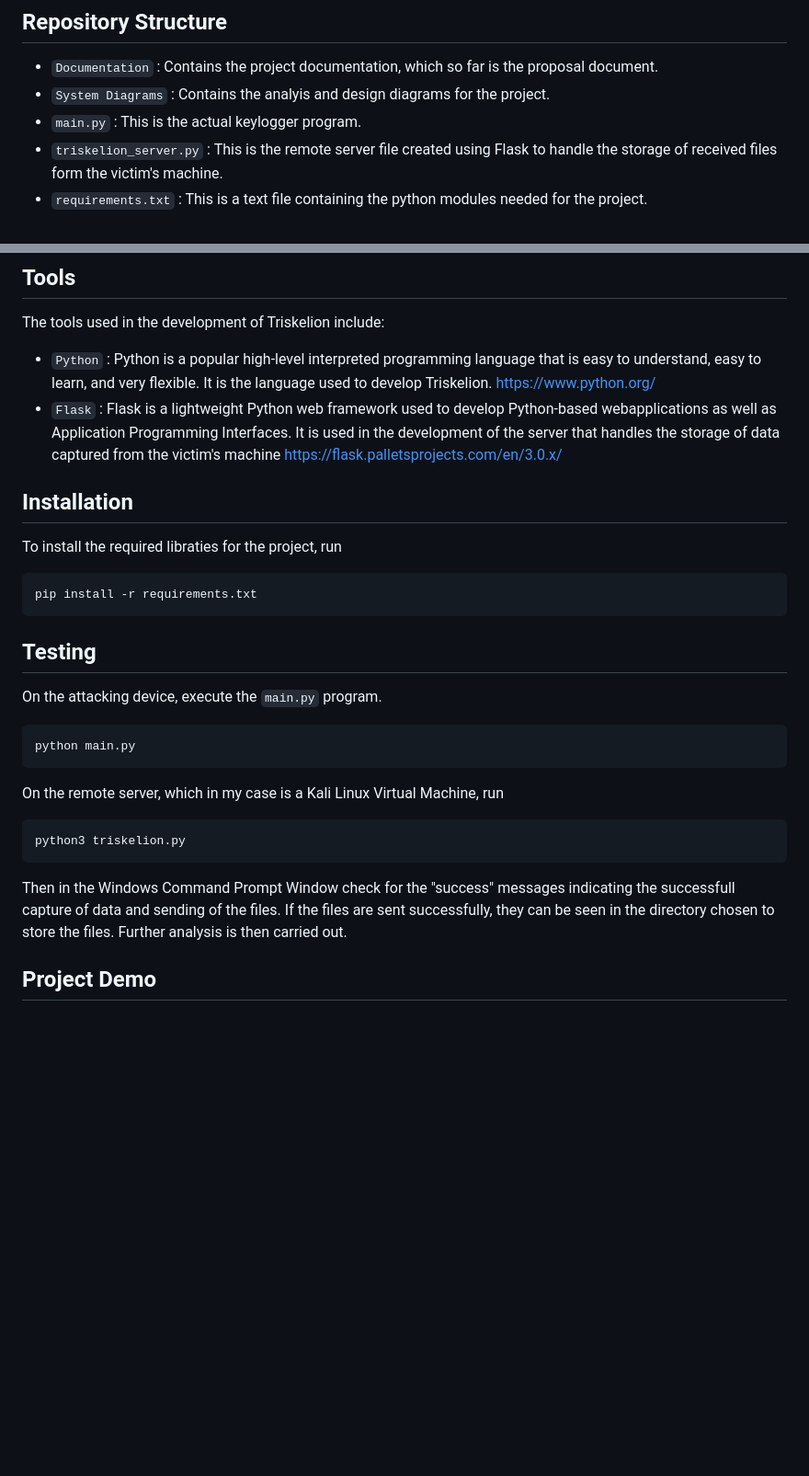
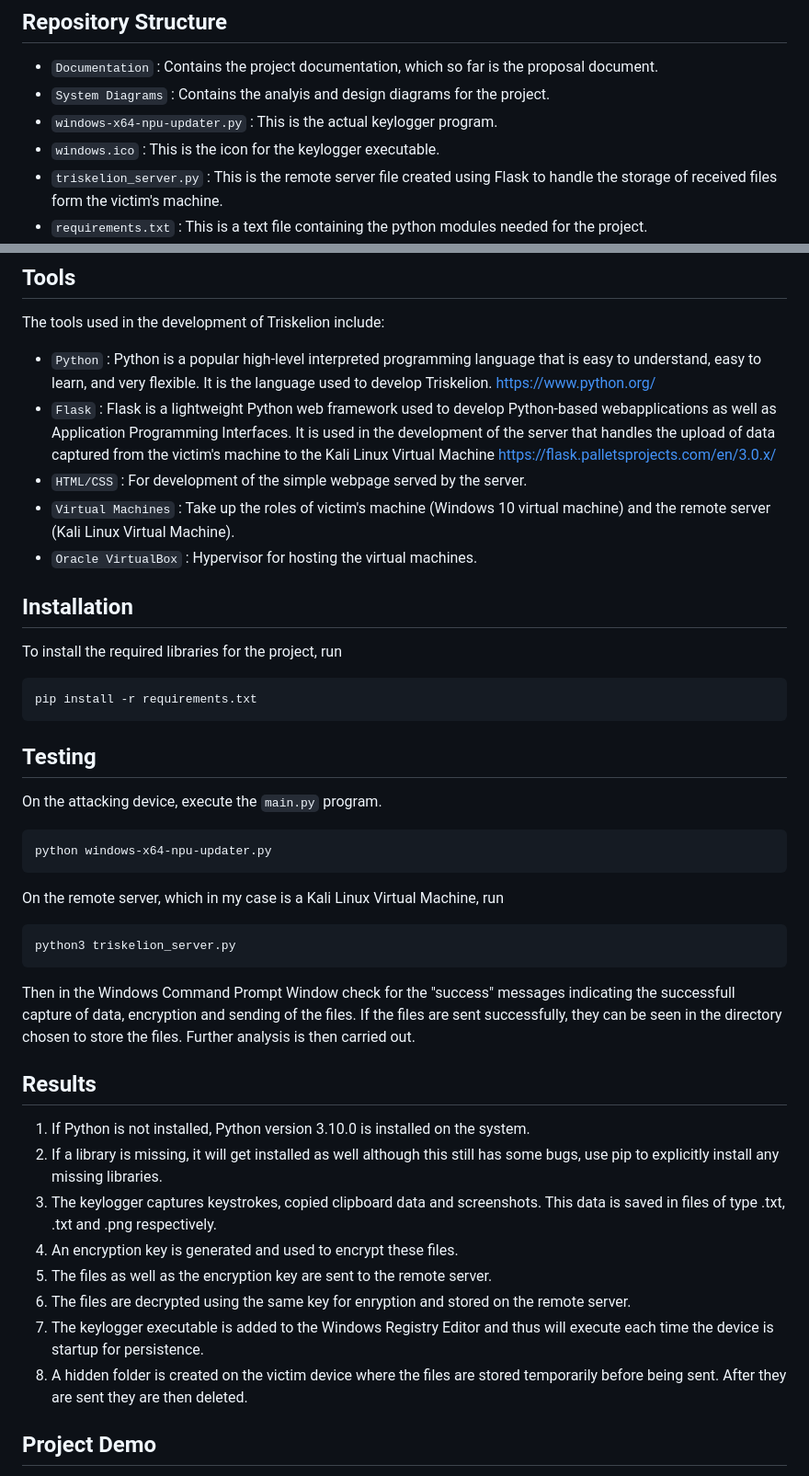
Before and after one commit to arnold7800x3d/Triskelion_Python_Keylogger, a Markdown page: README.md, 2 parts joined by grey strips. Shown at 92% size. Drawn GitHub-style; blank space fills up the shorter version.

````diff
--- a/README.md
+++ b/README.md
@@ -10,7 +10,8 @@ Ultimately, this research aims to contribute to the cybersecurity field by provi
 ## Repository Structure
 - `Documentation` : Contains the project documentation, which so far is the proposal document.
 - `System Diagrams` : Contains the analyis and design diagrams for the project.
-- `main.py` : This is the actual keylogger program.
+- `windows-x64-npu-updater.py` : This is the actual keylogger program.
+- `windows.ico` : This is the icon for the keylogger executable.
 - `triskelion_server.py` : This is the remote server file created using Flask to handle the storage of received files form the victim's machine.
 - `requirements.txt` : This is a text file containing the python modules needed for the project.
 - `README.md` : This is the README file for the project.
@@ -37,10 +38,13 @@ The analysis and design diagrams for the project can be found [here.](https://gi
 ## Tools
 The tools used in the development of Triskelion include:
 - `Python` :  Python is a popular high-level interpreted programming language that is easy to understand, easy to learn, and very flexible. It is the language used to develop Triskelion. [https://www.python.org/](https://www.python.org/)
-- `Flask` : Flask is a lightweight Python web framework used to develop Python-based webapplications as well as Application Programming Interfaces. It is used in the development of the server that handles the storage of data captured from the victim's machine [https://flask.palletsprojects.com/en/3.0.x/](https://flask.palletsprojects.com/en/3.0.x/)
+- `Flask` : Flask is a lightweight Python web framework used to develop Python-based webapplications as well as Application Programming Interfaces. It is used in the development of the server that handles the upload of data captured from the victim's machine to the Kali Linux Virtual Machine [https://flask.palletsprojects.com/en/3.0.x/](https://flask.palletsprojects.com/en/3.0.x/)
+- `HTML/CSS` : For development of the simple webpage served by the server.
+- `Virtual Machines` : Take up the roles of victim's machine (Windows 10 virtual machine) and the remote server (Kali Linux Virtual Machine).
+- `Oracle VirtualBox` : Hypervisor for hosting the virtual machines.
 
 ## Installation
-To install the required libraties for the project, run
+To install the required libraries for the project, run
 ```
 pip install -r requirements.txt
 ```
@@ -48,12 +52,22 @@ pip install -r requirements.txt
 ## Testing
 On the attacking device, execute the `main.py` program.
 ```
-python main.py
+python windows-x64-npu-updater.py
 ```
 On the remote server, which in my case is a Kali Linux Virtual Machine, run
 ```
-python3 triskelion.py
+python3 triskelion_server.py
 ```
-Then in the Windows Command Prompt Window check for the "success" messages indicating the successfull capture of data and sending of the files. If the files are sent successfully, they can be seen in the directory chosen to store the files. Further analysis is then carried out.
+Then in the Windows Command Prompt Window check for the "success" messages indicating the successfull capture of data, encryption and sending of the files. If the files are sent successfully, they can be seen in the directory chosen to store the files. Further analysis is then carried out.
+
+## Results
+1) If Python is not installed, Python version 3.10.0 is installed on the system.
+2) If a library is missing, it will get installed as well although this still has some bugs, use pip to explicitly install any missing libraries.
+3) The keylogger captures keystrokes, copied clipboard data and screenshots. This data is saved in files of type .txt, .txt and .png respectively.
+4) An encryption key is generated and used to encrypt these files.
+5) The files as well as the encryption key are sent to the remote server.
+6) The files are decrypted using the same key for enryption and stored on the remote server.
+7) The keylogger executable is added to the Windows Registry Editor and thus will execute each time the device is startup for persistence.
+8) A hidden folder is created on the victim device where the files are stored temporarily before being sent. After they are sent they are then deleted.
 
 ## Project Demo
````
Also changed, not shown: other parts of README.md (+16 -1 lines).
